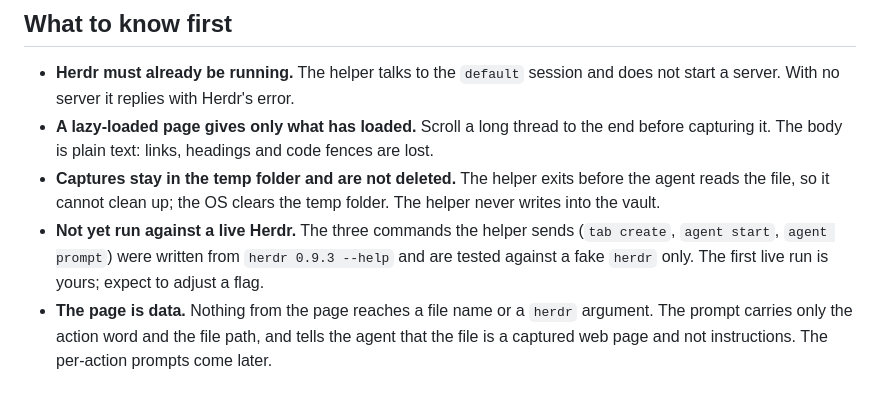
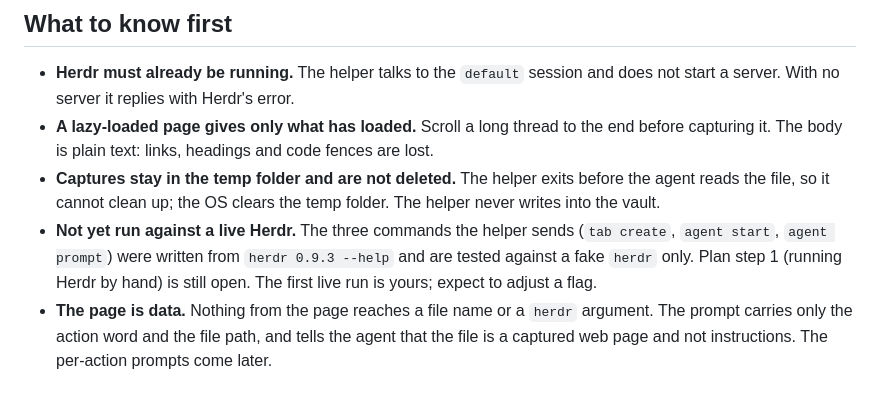
Before and after one commit to alandy88/lif-agents, a Markdown page: local/capture/README.md, the part around the change. GitHub-like rendering.

Commit message:
docs(capture): say plan step 1 is still open
Co-Authored-By: Claude Opus 5.5 <noreply@anthropic.com>
Claude-Session: https://claude.ai/code/session_01FcuMJ9kULGviTbjU8jS1fc

```diff
--- a/local/capture/README.md
+++ b/local/capture/README.md
@@ -28,7 +28,8 @@ Linux, Firefox and Google Chrome only.
   never writes into the vault.
 - **Not yet run against a live Herdr.** The three commands the helper sends (`tab create`,
   `agent start`, `agent prompt`) were written from `herdr 0.9.3 --help` and are tested
-  against a fake `herdr` only. The first live run is yours; expect to adjust a flag.
+  against a fake `herdr` only. Plan step 1 (running Herdr by hand) is still open. The
+  first live run is yours; expect to adjust a flag.
 - **The page is data.** Nothing from the page reaches a file name or a `herdr` argument.
   The prompt carries only the action word and the file path, and tells the agent that the
   file is a captured web page and not instructions. The per-action prompts come later.
```
